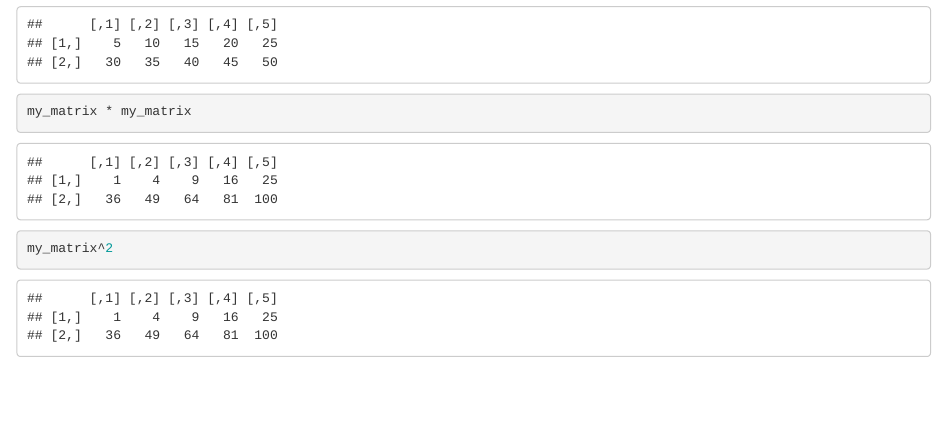
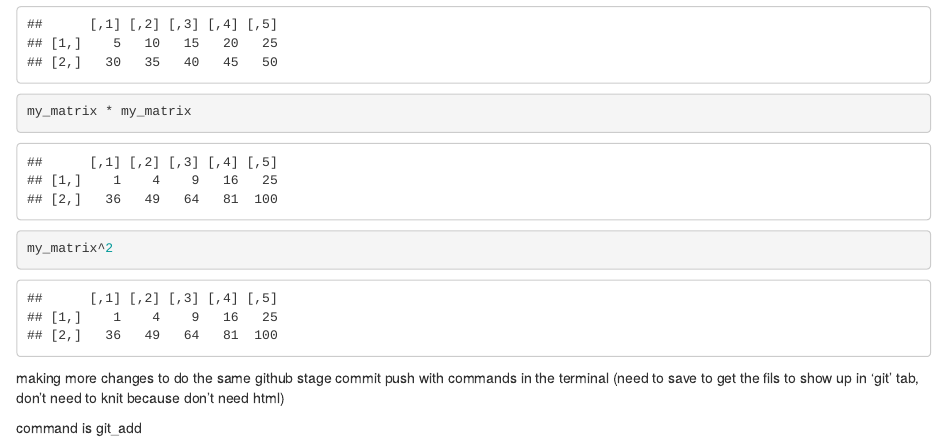
Before and after one commit to erica-bishop/EDS212_day3_afternoon, an R Markdown document (Working with vectors.Rmd): the page in a window 1100 px wide, from 2040 px down. Rendered offline with R 4.5, knitr and Pandoc, with nearby package versions.

Commit message:
using terminal commands to push

````diff
--- a/Working with vectors.Rmd
+++ b/Working with vectors.Rmd
@@ -74,3 +74,7 @@ my_matrix * my_matrix
 
 my_matrix^2
 ```
+
+making more changes to do the same github stage commit push with commands in the terminal (need to save to get the fils to show up in 'git' tab, don't need to knit because don't need html)
+
+command is git_add
````
